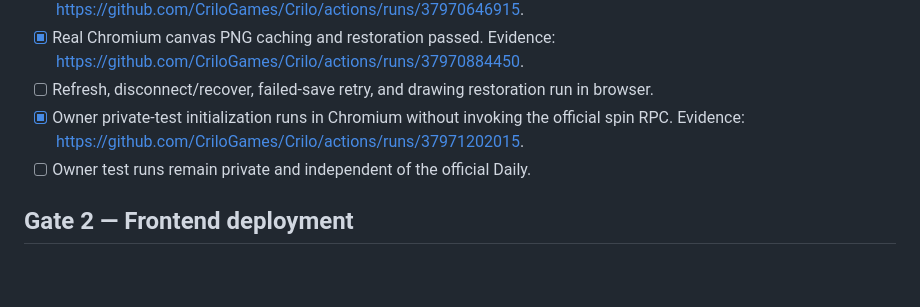
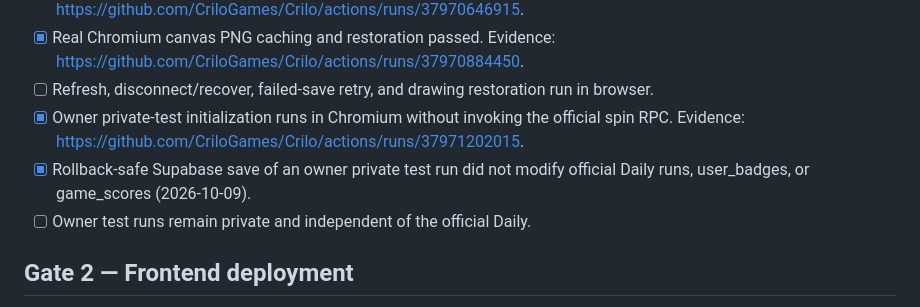
Before and after one commit to CriloGames/Crilo, a Markdown page: RELEASE_ACCEPTANCE.md, the part around the change. Drawn GitHub-style; blank space fills up the shorter version.

Commit message:
Document successful rollback-safe owner test run isolation regression

```diff
--- a/RELEASE_ACCEPTANCE.md
+++ b/RELEASE_ACCEPTANCE.md
@@ -11,6 +11,7 @@ This checklist replaces open-ended micro-audits. A gate is **complete only when
 - [x] Real Chromium canvas PNG caching and restoration passed. Evidence: https://github.com/CriloGames/Crilo/actions/runs/37970884450.
 - [ ] Refresh, disconnect/recover, failed-save retry, and drawing restoration run in browser.
 - [x] Owner private-test initialization runs in Chromium without invoking the official spin RPC. Evidence: https://github.com/CriloGames/Crilo/actions/runs/37971202015.
+- [x] Rollback-safe Supabase save of an owner private test run did not modify official Daily runs, user_badges, or game_scores (2026-10-09).
 - [ ] Owner test runs remain private and independent of the official Daily.
 
 ## Gate 2 — Frontend deployment
```
